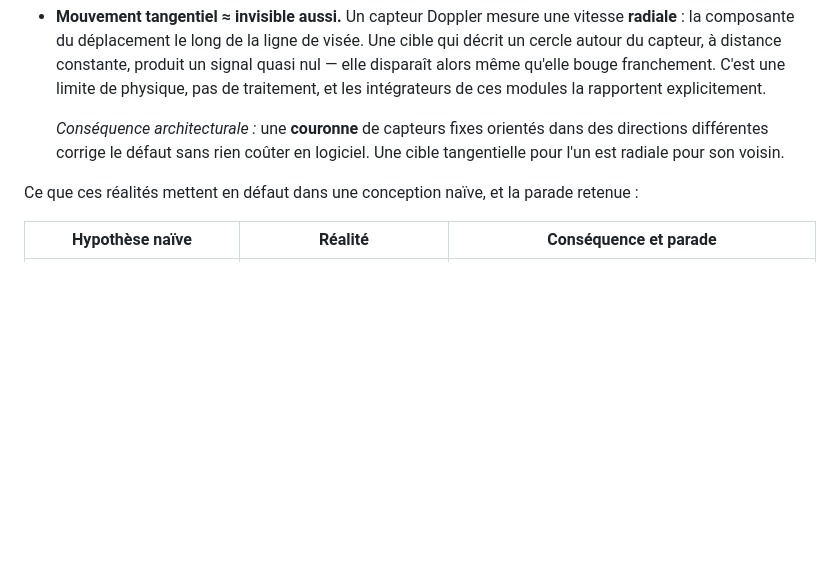
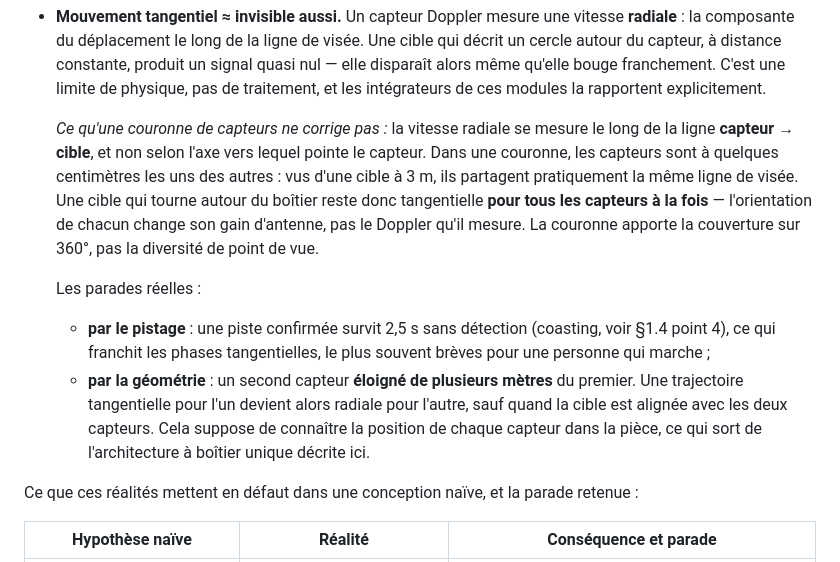
Before and after one commit to St3id/radar_fw, a Markdown page: documentation/public/ARCHITECTURE.md, the part around the change. Rendered like a GitHub page; blank space fills up the shorter version.

```diff
--- a/documentation/public/ARCHITECTURE.md
+++ b/documentation/public/ARCHITECTURE.md
@@ -51,9 +51,25 @@ section 1.4.
   bouge franchement. C'est une limite de physique, pas de traitement, et les
   intégrateurs de ces modules la rapportent explicitement.
 
-  *Conséquence architecturale :* une **couronne** de capteurs fixes orientés
-  dans des directions différentes corrige le défaut sans rien coûter en
-  logiciel. Une cible tangentielle pour l'un est radiale pour son voisin.
+  *Ce qu'une couronne de capteurs ne corrige pas :* la vitesse radiale se
+  mesure le long de la ligne **capteur → cible**, et non selon l'axe vers
+  lequel pointe le capteur. Dans une couronne, les capteurs sont à quelques
+  centimètres les uns des autres : vus d'une cible à 3 m, ils partagent
+  pratiquement la même ligne de visée. Une cible qui tourne autour du boîtier
+  reste donc tangentielle **pour tous les capteurs à la fois** — l'orientation
+  de chacun change son gain d'antenne, pas le Doppler qu'il mesure. La
+  couronne apporte la couverture sur 360°, pas la diversité de point de vue.
+
+  Les parades réelles :
+
+  - **par le pistage** : une piste confirmée survit 2,5 s sans détection
+    (coasting, voir §1.4 point 4), ce qui franchit les phases tangentielles,
+    le plus souvent brèves pour une personne qui marche ;
+  - **par la géométrie** : un second capteur **éloigné de plusieurs mètres**
+    du premier. Une trajectoire tangentielle pour l'un devient alors radiale
+    pour l'autre, sauf quand la cible est alignée avec les deux capteurs.
+    Cela suppose de connaître la position de chaque capteur dans la pièce, ce
+    qui sort de l'architecture à boîtier unique décrite ici.
 
 Ce que ces réalités mettent en défaut dans une conception naïve, et la
 parade retenue :
```
Also changed, not shown: README.md (+3 -2 lines).
